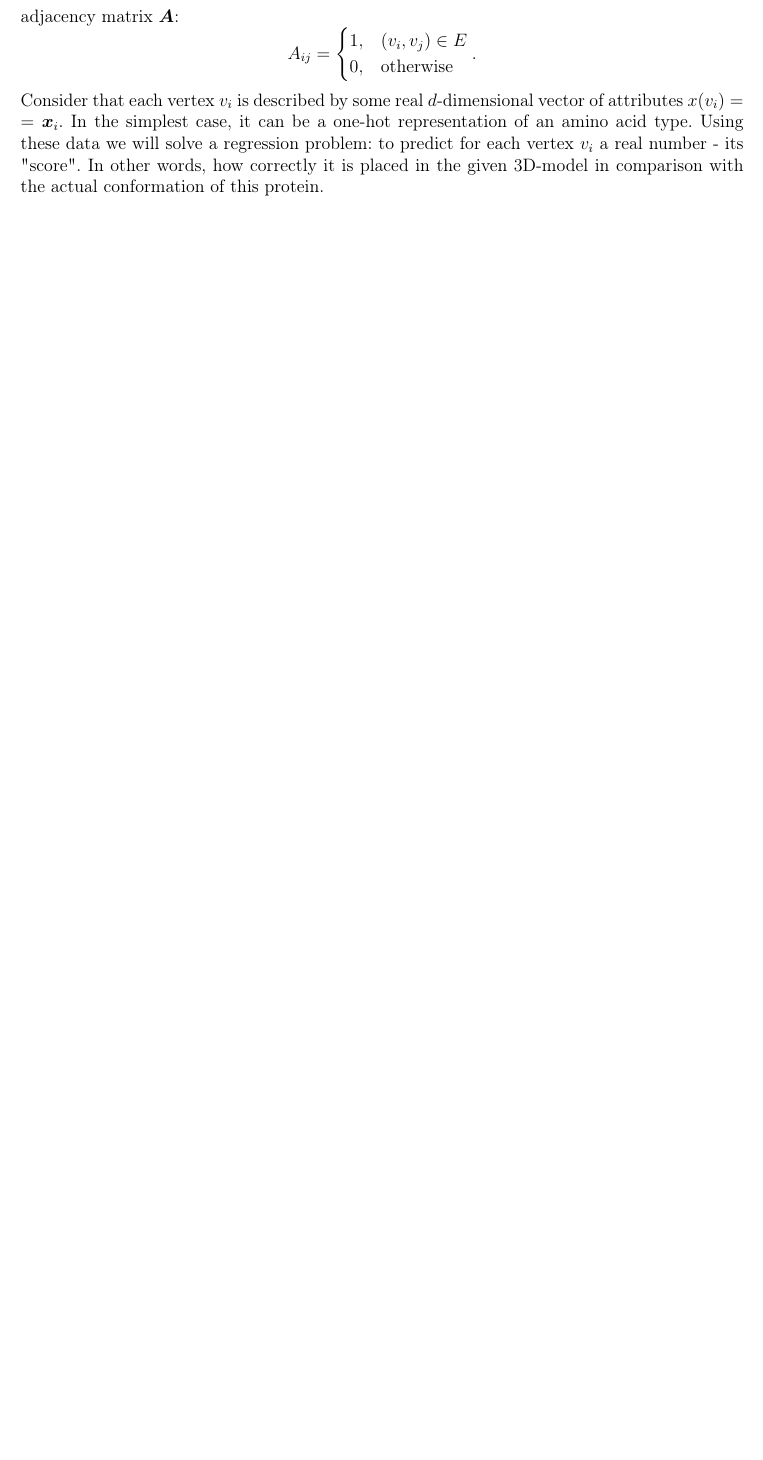
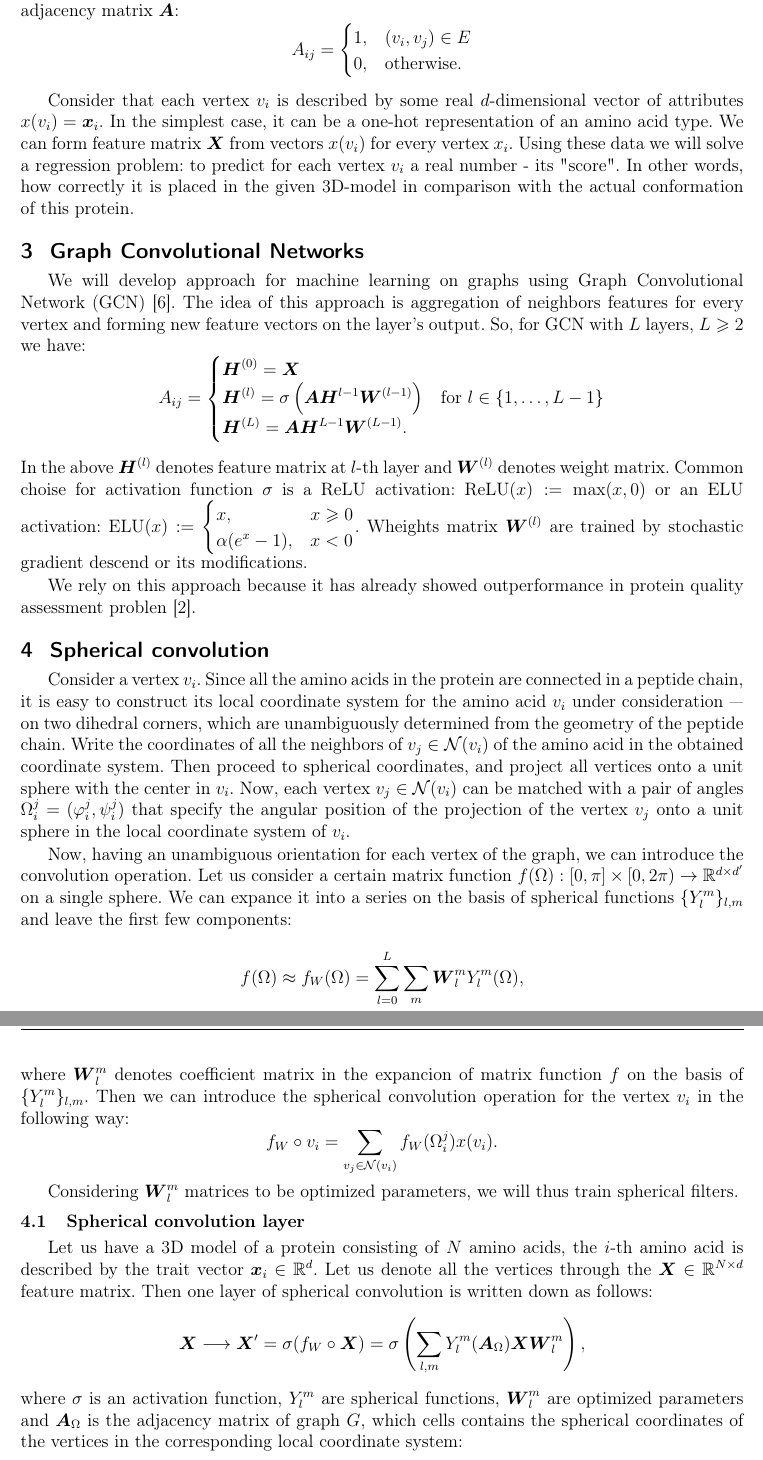
Before and after one commit to Intelligent-Systems-Phystech/2020-Project52, a LaTeX document (report/main.tex): part of page 2 of 2 before the commit and two parts of pages 2 and 3 of 4 after it, the two joined at a grey line, cut so that both start at the same text, the shorter picture padded with empty space. Compiled offline with pdfLaTeX.

Commit message:
Add other sections

```diff
--- a/report/main.tex
+++ b/report/main.tex
@@ -2,7 +2,7 @@
 \usepackage{jmlda}
 \title
 %    [Нелинейное ранжирование результатов разведочного информационного поиска] % Краткое название; не нужно, если полное название влезает в~колонтитул
-{Quality prediction of proteins models with spherical convolutions on three-dimensional graphs.}
+{Quality prediction of proteins models with spherical convolutions on three-dimensional graphs}
 \author
 %    [Мамонов~К.\,Р.] % список авторов для колонтитула; не нужен, если основной список влезает в колонтитул
 {Nikita Pavlichenko, Sergei Grudinin, Ilia Igashov.} % основной список авторов, выводимый в оглавление
@@ -70,10 +69,60 @@
 	set of its neighbors in a graph $G$ and for $G$ an adjacency matrix $\boldsymbol{A}$:
 	$$A_{ij} = \begin{cases}
 		1, & (v_i, v_j) \in E \\
-		0, & \text{otherwise}
-	\end{cases}.$$
+		0, & \text{otherwise}.
+	\end{cases}$$
+
 	Consider that each vertex $v_i$ is described by some real $d$-dimensional vector of attributes
 	$x(v_i) = \boldsymbol{x}_i$. In the simplest case, it can be a one-hot representation of an amino acid type.
+	We can form feature matrix $\boldsymbol{X}$ from vectors $x(v_i)$ for every vertex $x_i$.
 	Using these data we will solve a regression problem: to predict for each vertex $v_i$ a real number - its
 	"score". In other words, how correctly it is placed in the given 3D-model in comparison with the
 	actual conformation of this protein.
+
+	\section{Graph Convolutional Networks}
+	We will develop approach for machine learning on graphs using Graph Convolutional Network (GCN) \cite{Kipf2016}.
+	The idea of this approach is aggregation of neighbors features for every vertex and forming new feature vectors on the
+	layer's output. So, for GCN with $L$ layers, $L \geqslant 2$ we have:
+	$$A_{ij} = \begin{cases}
+		\boldsymbol{H}^{(0)} = \boldsymbol{X} \\
+		\boldsymbol{H}^{(l)} = \sigma\left(\boldsymbol{A} \boldsymbol{H}^{l-1}\boldsymbol{W}^{(l-1)}\right) & \text{for } l \in \{1, \ldots, L - 1\} \\
+		\boldsymbol{H}^{(L)} =  \boldsymbol{A} \boldsymbol{H}^{L-1}\boldsymbol{W}^{(L-1)}.
+	\end{cases}$$
+	In the above $\boldsymbol{H}^{(l)}$ denotes feature matrix at $l$-th layer and $\boldsymbol{W}^{(l)}$ denotes weight matrix. Common choise for activation
+	function $\sigma$ is a ReLU activation: $\text{ReLU}(x) := \max(x, 0)$ or an ELU activation: $\text{ELU}(x) := \begin{cases}
+		x, & x \geqslant 0 \\
+		\alpha(e^x - 1), & x < 0
+	\end{cases}$.
+	Wheights matrix $\boldsymbol{W}^{(l)}$ are trained by stochastic gradient descend or its modifications.
+
+	We rely on this approach because it has already showed outperformance in protein quality assessment problen\cite{Baldassarre2020GRAPHQAPM}.
+
+	\section{Spherical convolution}
+	Consider a vertex $v_i$. Since all the amino acids in the protein are connected in a peptide chain, it is easy to
+	construct its local coordinate system for the amino acid $v_i$ under consideration — on two dihedral corners,
+	which are unambiguously determined from the geometry of the peptide chain. Write the coordinates of all the neighbors of $v_j \in \mathcal{N}(v_i)$
+	of the amino acid in the obtained coordinate system. Then proceed to spherical coordinates, and project all vertices onto a unit sphere
+	with the center in $v_i$. Now, each vertex $v_j \in \mathcal{N}(v_i)$ can be matched with a pair of angles $\Omega_i^j = (\phi_i^j, \psi_i^j)$ that specify the
+	angular position of the projection of the vertex $v_j$ onto a unit sphere in the local coordinate system of $v_i$.
+
+	Now, having an unambiguous orientation for each vertex of the graph, we can introduce the convolution operation. Let us consider a certain
+	matrix function $f(\Omega) : [0, \pi] \times [0, 2\pi) \rightarrow \mathbb{R}^{d \times d'} $ on a single sphere. We can expance it
+	into a series on the basis of spherical functions $\{Y_l^m\}_{l,m}$ and leave the first few components:
+	$$
+		f(\Omega) \approx f_W(\Omega) = \sum_{l=0}^{L}\sum_m \boldsymbol{W}_l^m Y_l^m(\Omega),
+	$$
+	where $\boldsymbol{W}_l^m$ denotes coefficient matrix in the expancion of matrix function $f$ on the basis of $\{Y_l^m\}_{l,m}$. Then
+	we can introduce the spherical convolution operation for the vertex $v_i$ in the following way:
+	$$f_W \circ v_i = \sum_{v_j \in \mathcal{N}(v_i)} f_W(\Omega_i^j)x(v_i).$$
+
+	Considering $\boldsymbol{W}_l^m$ matrices to be optimized parameters, we will thus train spherical filters.
+
+	\subsection{Spherical convolution layer}
+	Let us have a 3D model of a protein consisting of $N$ amino acids, the $i$-th amino acid is described by the trait vector $\boldsymbol{x}_i \in \mathbb{R}^d$.
+	Let us denote all the vertices through the $\boldsymbol{X} \in \mathbb{R}^{N \times d}$ feature matrix. Then one layer of spherical
+	convolution is written down as follows:
+	$$
+		\boldsymbol{X} \longrightarrow \boldsymbol{X}' = \sigma(f_W \circ \boldsymbol{X}) = \sigma\left(\sum_{l,m}Y_l^m(\boldsymbol{A}_\Omega)\boldsymbol{X}\boldsymbol{W}_l^m\right),
+	$$
+	where $\sigma$ is an activation function, $Y_l^m$ are spherical functions, $\boldsymbol{W}_l^m$ are optimized parameters and $\boldsymbol{A}_\Omega$
+	is the adjacency matrix of graph $G$, which cells contains the spherical coordinates of the vertices in the corresponding local coordinate system:
```
Also changed, not shown: report/Pavlichenko2020Project52.bib (+12 -0 lines), report/main.pdf, report/main.tex (11 more changed lines).
